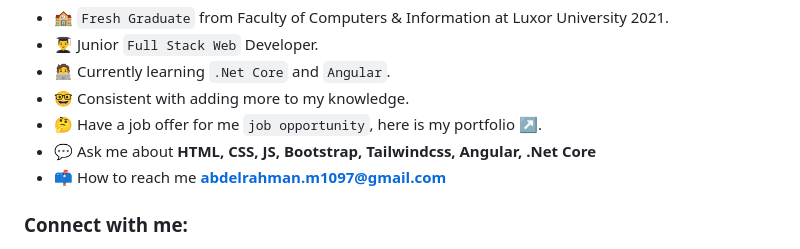
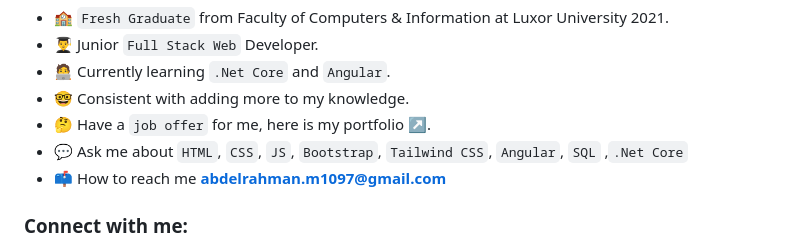
Before and after one commit to abdelrahmman97/abdelrahmman97, a Markdown page: README.md, the part around the change. Drawn GitHub-style.

```diff
--- a/README.md
+++ b/README.md
@@ -7,8 +7,8 @@
 - 👨‍🎓 Junior `Full Stack Web` Developer.
 - 🧑‍💻 Currently learning `.Net Core` and `Angular`.
 - 🤓 Consistent with adding more to my knowledge.
-- 🤔 Have a job offer for me `job opportunity`, here is my portfolio [↗️](https://abdelrahmman97.github.io/portfolio/).
-- 💬 Ask me about **HTML, CSS, JS, Bootstrap, Tailwindcss, Angular, .Net Core**
+- 🤔 Have a `job offer` for me, here is my portfolio [↗️](https://abdelrahmman97.github.io/portfolio/).
+- 💬 Ask me about `HTML`, `CSS`, `JS`, `Bootstrap`, `Tailwind CSS`, `Angular`, `SQL` ,`.Net Core`
 - 📫 How to reach me **abdelrahman.m1097@gmail.com**
 
 <h3 align="left">Connect with me:</h3>
```
